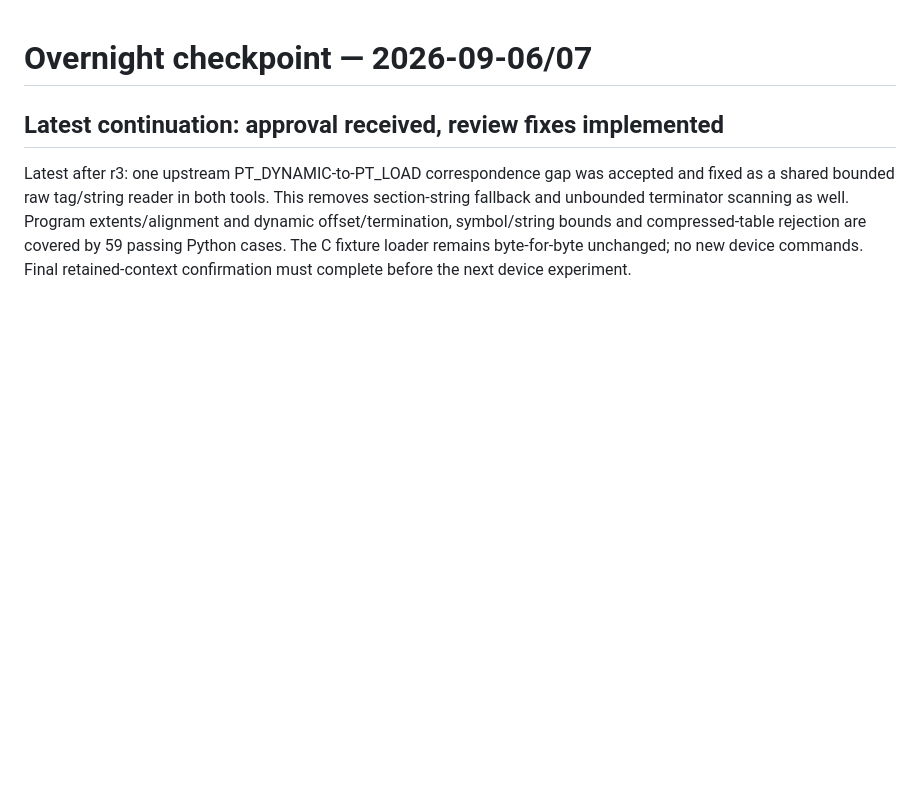
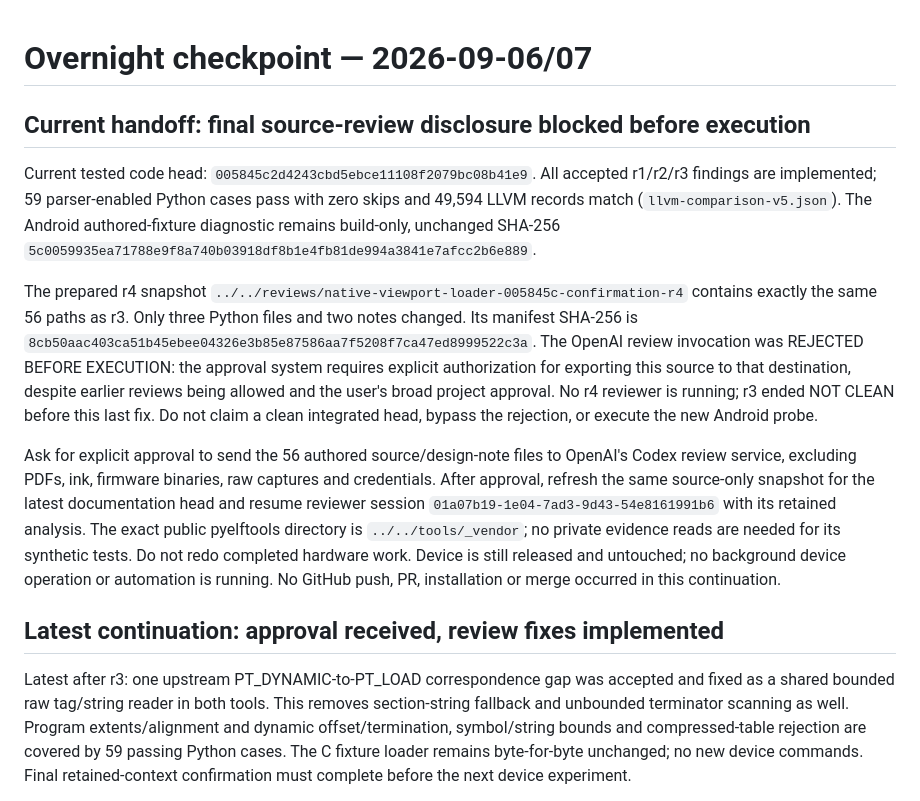
Before and after one commit to techrebbe/supernote-rtl-reader, a Markdown page: native-viewport-probe/OVERNIGHT_CHECKPOINT.md, the part around the change. Drawn GitHub-style; blank space fills up the shorter version.

Commit message:
Preserve final review disclosure blocker and tested loader evidence

```diff
--- a/native-viewport-probe/OVERNIGHT_CHECKPOINT.md
+++ b/native-viewport-probe/OVERNIGHT_CHECKPOINT.md
@@ -1,4 +1,32 @@
 # Overnight checkpoint — 2026-09-06/07
+
+## Current handoff: final source-review disclosure blocked before execution
+
+Current tested code head: `005845c2d4243cbd5ebce11108f2079bc08b41e9`.
+All accepted r1/r2/r3 findings are implemented; 59 parser-enabled Python cases
+pass with zero skips and 49,594 LLVM records match (`llvm-comparison-v5.json`).
+The Android authored-fixture diagnostic remains build-only, unchanged SHA-256
+`5c0059935ea71788e9f8a740b03918df8b1e4fb81de994a3841e7afcc2b6e889`.
+
+The prepared r4 snapshot `../../reviews/native-viewport-loader-005845c-confirmation-r4`
+contains exactly the same 56 paths as r3. Only three Python files and two notes
+changed. Its manifest SHA-256 is
+`8cb50aac403ca51b45ebee04326e3b85e87586aa7f5208f7ca47ed8999522c3a`.
+The OpenAI review invocation was REJECTED BEFORE EXECUTION: the approval system
+requires explicit authorization for exporting this source to that destination,
+despite earlier reviews being allowed and the user's broad project approval.
+No r4 reviewer is running; r3 ended NOT CLEAN before this last fix. Do not claim
+a clean integrated head, bypass the rejection, or execute the new Android probe.
+
+Ask for explicit approval to send the 56 authored source/design-note files to
+OpenAI's Codex review service, excluding PDFs, ink, firmware binaries, raw
+captures and credentials. After approval, refresh the same source-only snapshot
+for the latest documentation head and resume reviewer session
+`01a07b19-1e04-7ad3-9d43-54e8161991b6` with its retained analysis. The exact public
+pyelftools directory is `../../tools/_vendor`; no private evidence reads are
+needed for its synthetic tests. Do not redo completed hardware work. Device is
+still released and untouched; no background device operation or automation is
+running. No GitHub push, PR, installation or merge occurred in this continuation.
 
 ## Latest continuation: approval received, review fixes implemented
 
```
